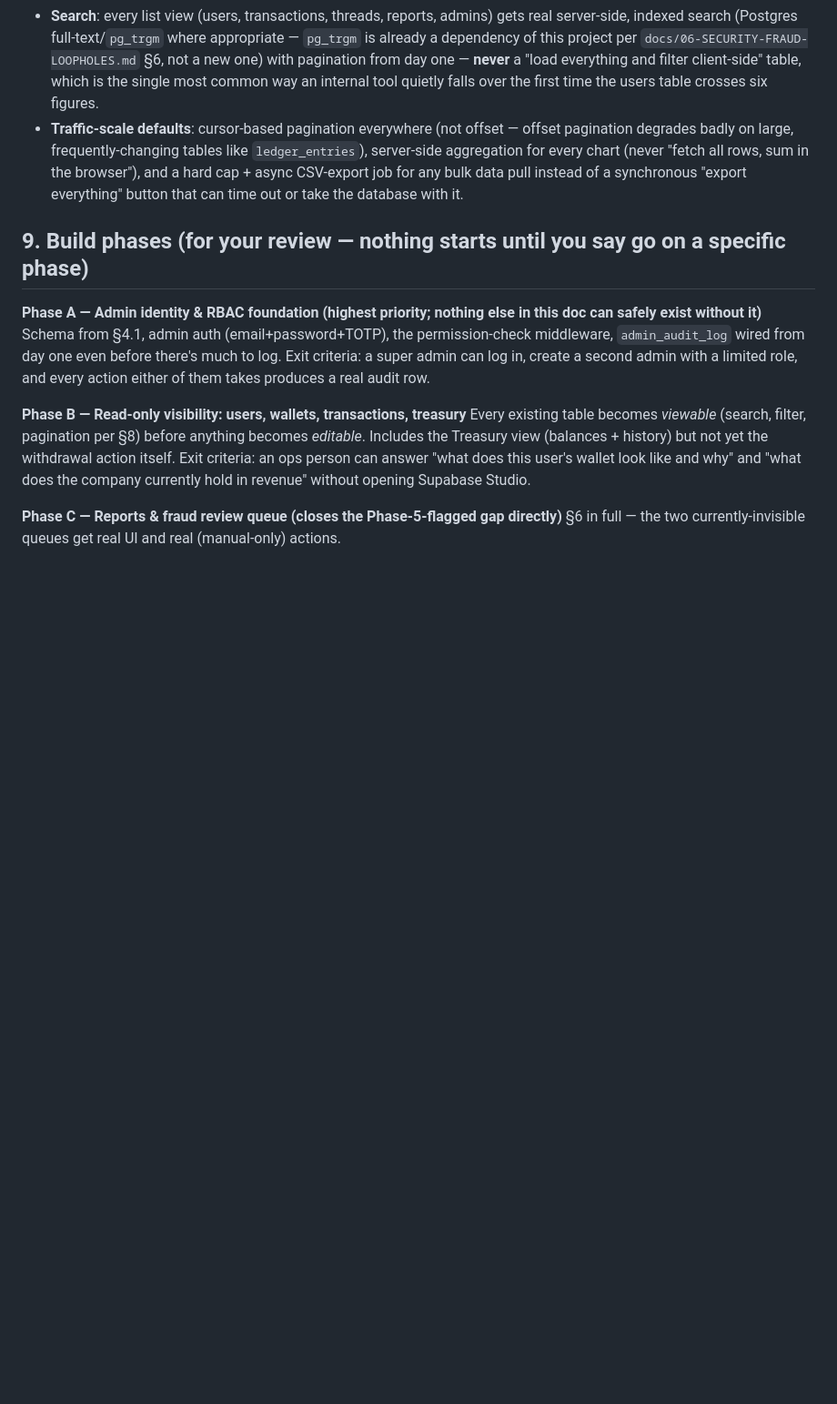
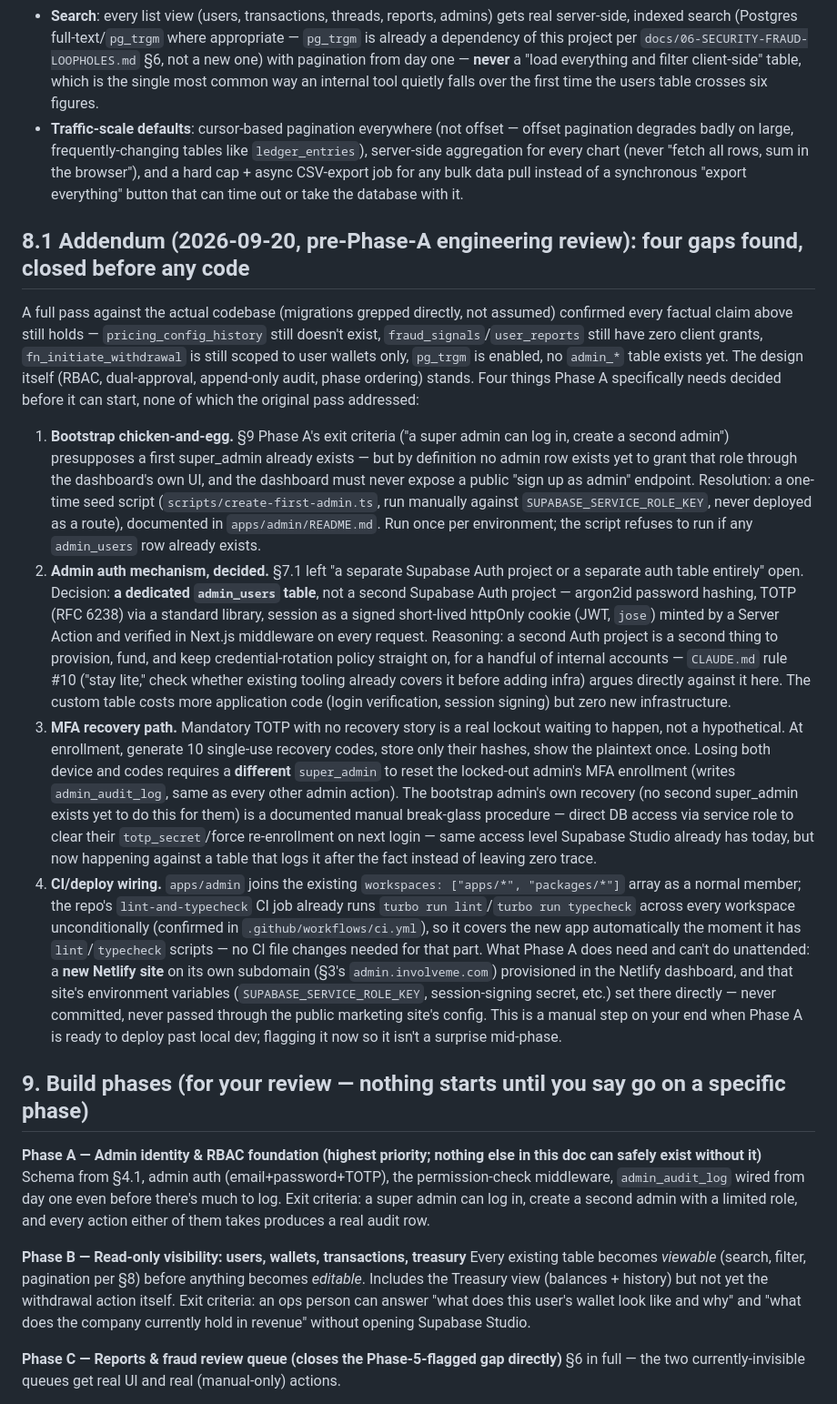
Before and after one commit to hansonuko/InvolveMe, a Markdown page: docs/14-ADMIN-DASHBOARD-SCOPING.md, the part around the change. Shown at 91% size. Rendered like a GitHub page; blank space fills up the shorter version.

Commit message:
docs: close 4 pre-build gaps in admin dashboard scoping (bootstrap, auth mechanism, MFA recovery, CI/deploy)
Pre-Phase-A engineering review of docs/14 found the design sound but
four operational gaps Phase A can't start without resolving: how the
first super_admin ever gets created, which auth mechanism to build
(decided: custom admin_users table, not a second Supabase Auth
project, per CLAUDE.md's stay-lite rule), what happens when an admin
loses their TOTP device, and how apps/admin joins CI/deploy. All four
folded into docs/14 §8.1 as an addendum; no code changes.

Co-Authored-By: Claude Sonnet 5 <noreply@anthropic.com>

```diff
--- a/docs/14-ADMIN-DASHBOARD-SCOPING.md
+++ b/docs/14-ADMIN-DASHBOARD-SCOPING.md
@@ -105,6 +105,15 @@ Two existing, currently-invisible tables get their first real UI:
 - **Search**: every list view (users, transactions, threads, reports, admins) gets real server-side, indexed search (Postgres full-text/`pg_trgm` where appropriate — `pg_trgm` is already a dependency of this project per `docs/06-SECURITY-FRAUD-LOOPHOLES.md` §6, not a new one) with pagination from day one — **never** a "load everything and filter client-side" table, which is the single most common way an internal tool quietly falls over the first time the users table crosses six figures.
 - **Traffic-scale defaults**: cursor-based pagination everywhere (not offset — offset pagination degrades badly on large, frequently-changing tables like `ledger_entries`), server-side aggregation for every chart (never "fetch all rows, sum in the browser"), and a hard cap + async CSV-export job for any bulk data pull instead of a synchronous "export everything" button that can time out or take the database with it.
 
+## 8.1 Addendum (2026-09-20, pre-Phase-A engineering review): four gaps found, closed before any code
+
+A full pass against the actual codebase (migrations grepped directly, not assumed) confirmed every factual claim above still holds — `pricing_config_history` still doesn't exist, `fraud_signals`/`user_reports` still have zero client grants, `fn_initiate_withdrawal` is still scoped to user wallets only, `pg_trgm` is enabled, no `admin_*` table exists yet. The design itself (RBAC, dual-approval, append-only audit, phase ordering) stands. Four things Phase A specifically needs decided before it can start, none of which the original pass addressed:
+
+1. **Bootstrap chicken-and-egg.** §9 Phase A's exit criteria ("a super admin can log in, create a second admin") presupposes a first super_admin already exists — but by definition no admin row exists yet to grant that role through the dashboard's own UI, and the dashboard must never expose a public "sign up as admin" endpoint. Resolution: a one-time seed script (`scripts/create-first-admin.ts`, run manually against `SUPABASE_SERVICE_ROLE_KEY`, never deployed as a route), documented in `apps/admin/README.md`. Run once per environment; the script refuses to run if any `admin_users` row already exists.
+2. **Admin auth mechanism, decided.** §7.1 left "a separate Supabase Auth project or a separate auth table entirely" open. Decision: **a dedicated `admin_users` table**, not a second Supabase Auth project — argon2id password hashing, TOTP (RFC 6238) via a standard library, session as a signed short-lived httpOnly cookie (JWT, `jose`) minted by a Server Action and verified in Next.js middleware on every request. Reasoning: a second Auth project is a second thing to provision, fund, and keep credential-rotation policy straight on, for a handful of internal accounts — `CLAUDE.md` rule #10 ("stay lite," check whether existing tooling already covers it before adding infra) argues directly against it here. The custom table costs more application code (login verification, session signing) but zero new infrastructure.
+3. **MFA recovery path.** Mandatory TOTP with no recovery story is a real lockout waiting to happen, not a hypothetical. At enrollment, generate 10 single-use recovery codes, store only their hashes, show the plaintext once. Losing both device and codes requires a **different** `super_admin` to reset the locked-out admin's MFA enrollment (writes `admin_audit_log`, same as every other admin action). The bootstrap admin's own recovery (no second super_admin exists yet to do this for them) is a documented manual break-glass procedure — direct DB access via service role to clear their `totp_secret`/force re-enrollment on next login — same access level Supabase Studio already has today, but now happening against a table that logs it after the fact instead of leaving zero trace.
+4. **CI/deploy wiring.** `apps/admin` joins the existing `workspaces: ["apps/*", "packages/*"]` array as a normal member; the repo's `lint-and-typecheck` CI job already runs `turbo run lint`/`turbo run typecheck` across every workspace unconditionally (confirmed in `.github/workflows/ci.yml`), so it covers the new app automatically the moment it has `lint`/`typecheck` scripts — no CI file changes needed for that part. What Phase A does need and can't do unattended: a **new Netlify site** on its own subdomain (§3's `admin.involveme.com`) provisioned in the Netlify dashboard, and that site's environment variables (`SUPABASE_SERVICE_ROLE_KEY`, session-signing secret, etc.) set there directly — never committed, never passed through the public marketing site's config. This is a manual step on your end when Phase A is ready to deploy past local dev; flagging it now so it isn't a surprise mid-phase.
+
 ## 9. Build phases (for your review — nothing starts until you say go on a specific phase)
 
 **Phase A — Admin identity & RBAC foundation (highest priority; nothing else in this doc can safely exist without it)**
```
